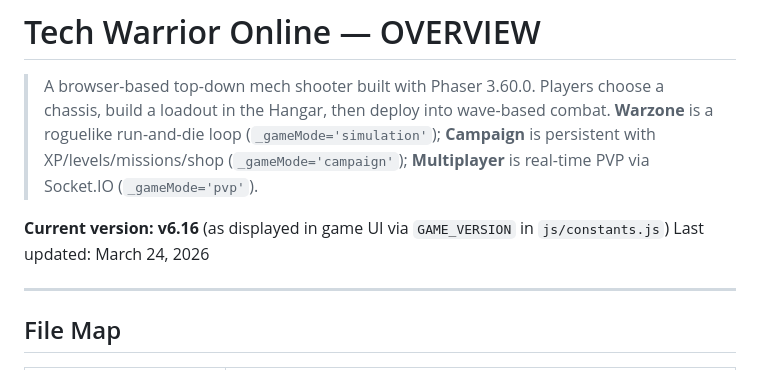
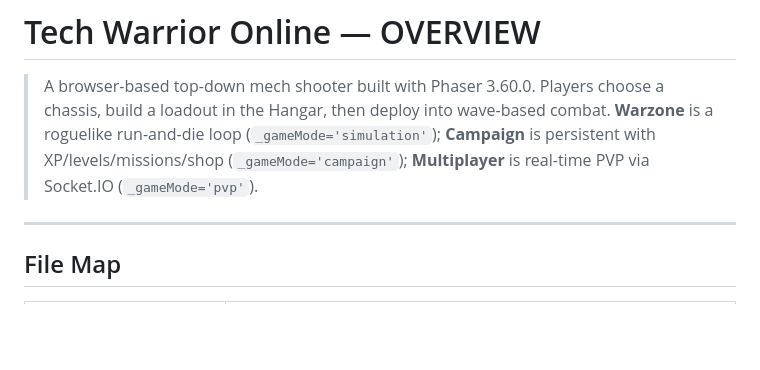
Before and after one commit to king-kirratoy/Tech-Warrior-Online, a Markdown page: OVERVIEW.md, the part around the change. Drawn GitHub-style; blank space fills up the shorter version.

Commit message:
remove version and date metadata from OVERVIEW.md

```diff
--- a/OVERVIEW.md
+++ b/OVERVIEW.md
@@ -1,9 +1,6 @@
 # Tech Warrior Online — OVERVIEW
 
 > A browser-based top-down mech shooter built with Phaser 3.60.0. Players choose a chassis, build a loadout in the Hangar, then deploy into wave-based combat. **Warzone** is a roguelike run-and-die loop (`_gameMode='simulation'`); **Campaign** is persistent with XP/levels/missions/shop (`_gameMode='campaign'`); **Multiplayer** is real-time PVP via Socket.IO (`_gameMode='pvp'`).
-
-**Current version: v6.16** (as displayed in game UI via `GAME_VERSION` in `js/constants.js`)
-Last updated: March 24, 2026
 
 ---
 
```
